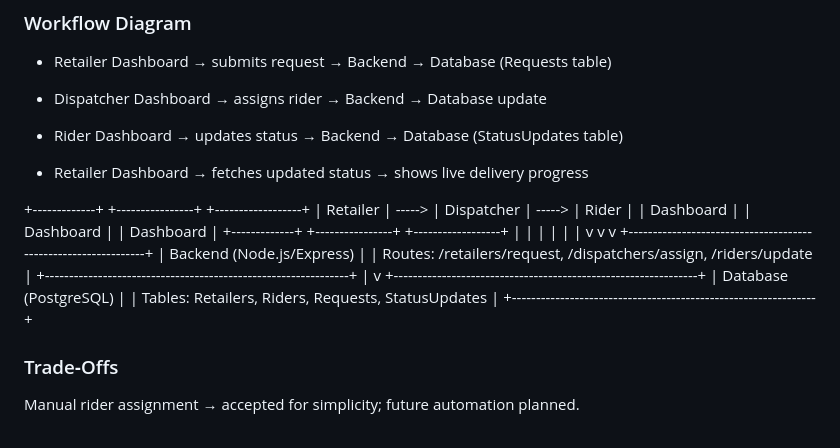
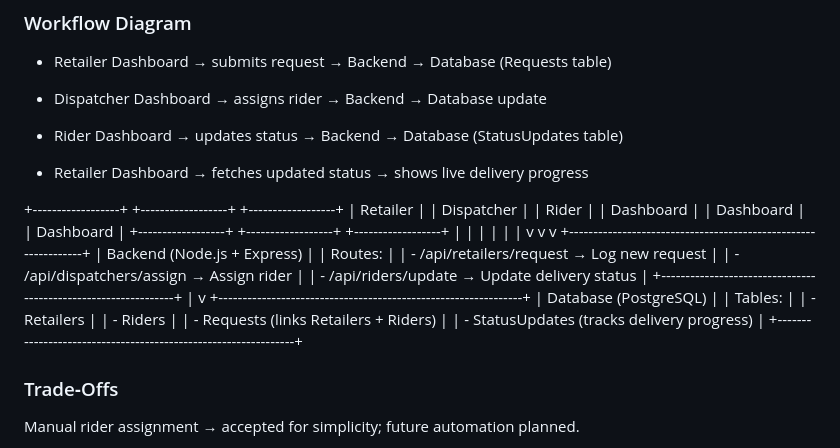
Before and after one commit to BumbleTom/reflex_delivery_Sprint, a Markdown page: README.md, the part around the change. Drawn GitHub-style.

Commit message:
Update README.md
Updated the workflow diagram

```diff
--- a/README.md
+++ b/README.md
@@ -65,23 +65,31 @@ The  architecture is a delivery coordination system designed for small Kenyan re
 
 - Retailer Dashboard → fetches updated status → shows live delivery progress
 
-+-------------+        +----------------+        +------------------+
-|  Retailer   | -----> |   Dispatcher   | -----> |      Rider       |
-|  Dashboard  |        |   Dashboard    |        |   Dashboard      |
-+-------------+        +----------------+        +------------------+
-       |                        |                        |
-       |                        |                        |
-       v                        v                        v
++------------------+         +------------------+         +------------------+
+|   Retailer       |         |   Dispatcher     |         |      Rider       |
+|   Dashboard      |         |   Dashboard      |         |   Dashboard      |
++------------------+         +------------------+         +------------------+
+        |                           |                           |
+        |                           |                           |
+        v                           v                           v
 +---------------------------------------------------------------+
-|                     Backend (Node.js/Express)                 |
-|  Routes: /retailers/request, /dispatchers/assign, /riders/update |
+|                 Backend (Node.js + Express)                   |
+|   Routes:                                                     |
+|   - /api/retailers/request   → Log new request                |
+|   - /api/dispatchers/assign  → Assign rider                   |
+|   - /api/riders/update       → Update delivery status         |
 +---------------------------------------------------------------+
-                             |
-                             v
+                                |
+                                v
 +---------------------------------------------------------------+
-|                     Database (PostgreSQL)                     |
-|  Tables: Retailers, Riders, Requests, StatusUpdates            |
+|                   Database (PostgreSQL)                       |
+|   Tables:                                                     |
+|   - Retailers                                                 |
+|   - Riders                                                    |
+|   - Requests (links Retailers + Riders)                       |
+|   - StatusUpdates (tracks delivery progress)                  |
 +---------------------------------------------------------------+
+
 
 ### Trade‑Offs
 
```
